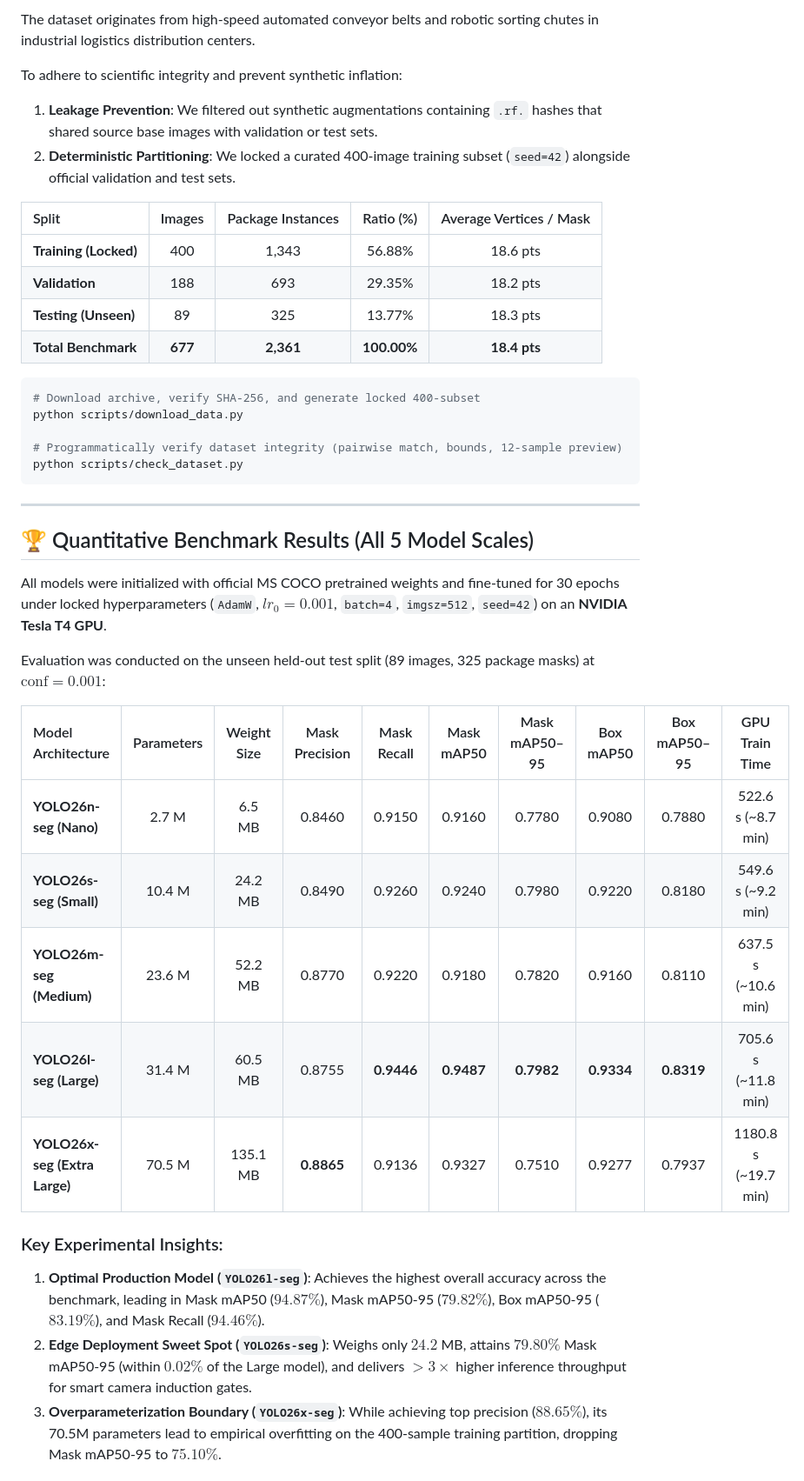
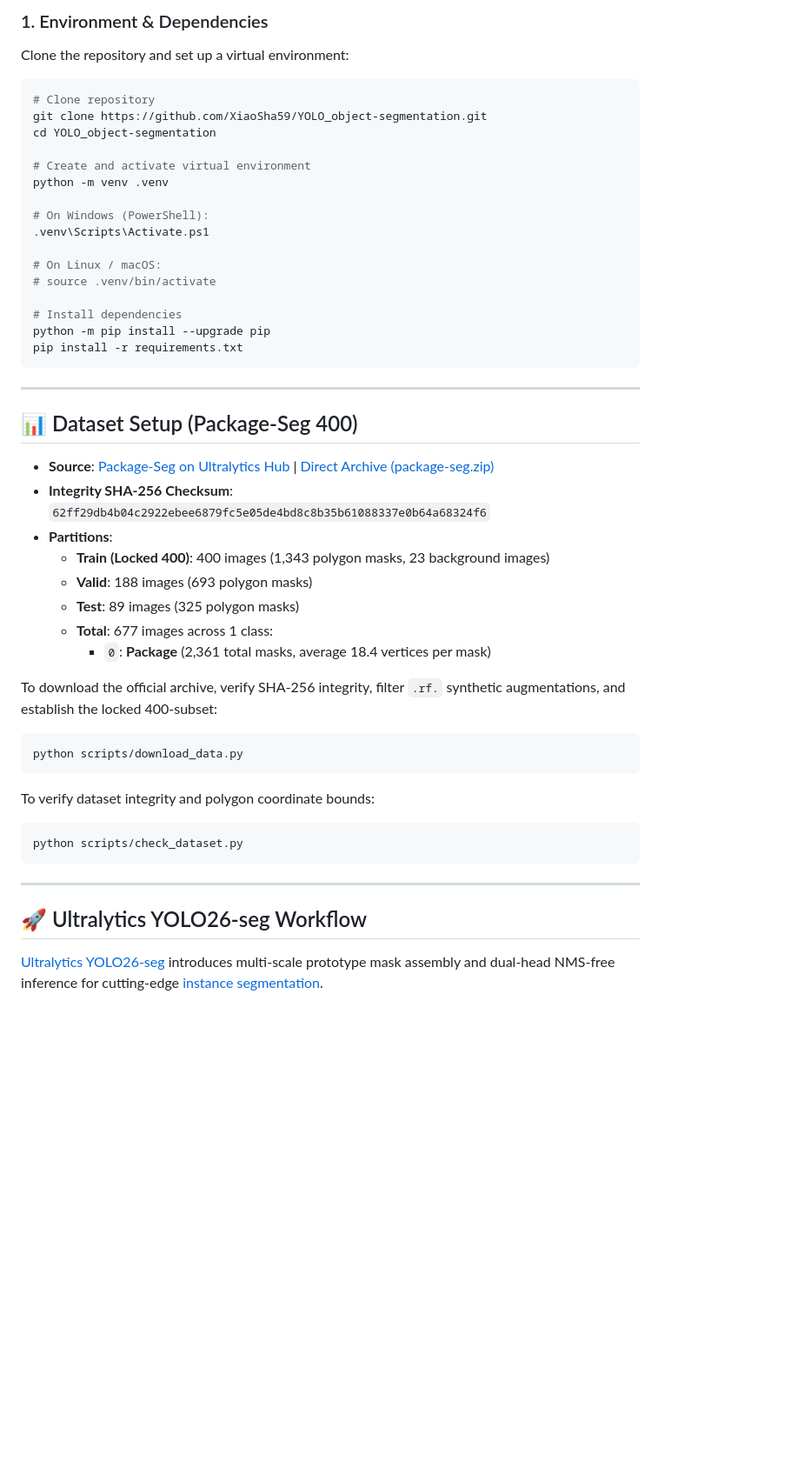
Before and after one commit to XiaoSha59/YOLO_object-segmentation, a Markdown page: README.md, the part around one of its changes. Shown at 87% size. Drawn GitHub-style; blank space fills up the shorter version.

````diff
--- a/README.md
+++ b/README.md
@@ -62,43 +52,52 @@ YOLO_object-segmentation/
 
-The dataset originates from high-speed automated conveyor belts and robotic sorting chutes in industrial logistics distribution centers.
-
-To adhere to scientific integrity and prevent synthetic inflation:
-1. **Leakage Prevention**: We filtered out synthetic augmentations containing `.rf.` hashes that shared source base images with validation or test sets.
-2. **Deterministic Partitioning**: We locked a curated 400-image training subset (`seed=42`) alongside official validation and test sets.
-
-| Split | Images | Package Instances | Ratio (%) | Average Vertices / Mask |
-|:---|:---:|:---:|:---:|:---:|
-| **Training (Locked)** | 400 | 1,343 | 56.88% | 18.6 pts |
-| **Validation** | 188 | 693 | 29.35% | 18.2 pts |
-| **Testing (Unseen)** | 89 | 325 | 13.77% | 18.3 pts |
-| **Total Benchmark** | **677** | **2,361** | **100.00%** | **18.4 pts** |
+### 1. Environment & Dependencies
+Clone the repository and set up a virtual environment:
 
 ```bash
-# Download archive, verify SHA-256, and generate locked 400-subset
+# Clone repository
+git clone https://github.com/XiaoSha59/YOLO_object-segmentation.git
+cd YOLO_object-segmentation
+
+# Create and activate virtual environment
+python -m venv .venv
+
+# On Windows (PowerShell):
+.venv\Scripts\Activate.ps1
+
+# On Linux / macOS:
+# source .venv/bin/activate
+
+# Install dependencies
+python -m pip install --upgrade pip
+pip install -r requirements.txt
+```
+
+---
+
+## 📊 Dataset Setup (Package-Seg 400)
+
+* **Source**: [Package-Seg on Ultralytics Hub](https://platform.ultralytics.com/ultralytics/datasets/package-seg) | [Direct Archive (package-seg.zip)](https://github.com/ultralytics/assets/releases/download/v0.0.0/package-seg.zip)
+* **Integrity SHA-256 Checksum**: `62ff29db4b04c2922ebee6879fc5e05de4bd8c8b35b61088337e0b64a68324f6`
+* **Partitions**:
+  * **Train (Locked 400)**: 400 images (1,343 polygon masks, 23 background images)
+  * **Valid**: 188 images (693 polygon masks)
+  * **Test**: 89 images (325 polygon masks)
+  * **Total**: 677 images across 1 class:
+    * `0`: **Package** (2,361 total masks, average 18.4 vertices per mask)
+
+To download the official archive, verify SHA-256 integrity, filter `.rf.` synthetic augmentations, and establish the locked 400-subset:
+```bash
 python scripts/download_data.py
+```
 
-# Programmatically verify dataset integrity (pairwise match, bounds, 12-sample preview)
+To verify dataset integrity and polygon coordinate bounds:
+```bash
 python scripts/check_dataset.py
 ```
 
 ---
 
-## 🏆 Quantitative Benchmark Results (All 5 Model Scales)
+## 🚀 Ultralytics YOLO26-seg Workflow
 
-All models were initialized with official MS COCO pretrained weights and fine-tuned for 30 epochs under locked hyperparameters (`AdamW`, $lr_0=0.001$, `batch=4`, `imgsz=512`, `seed=42`) on an **NVIDIA Tesla T4 GPU**.
+[Ultralytics YOLO26-seg](https://docs.ultralytics.com/models/yolo26/) introduces multi-scale prototype mask assembly and dual-head NMS-free inference for cutting-edge [instance segmentation](https://docs.ultralytics.com/tasks/segment/).
 
-Evaluation was conducted on the unseen held-out test split (89 images, 325 package masks) at $\text{conf}=0.001$:
-
-| Model Architecture | Parameters | Weight Size | Mask Precision | Mask Recall | Mask mAP50 | Mask mAP50–95 | Box mAP50 | Box mAP50–95 | GPU Train Time |
-|:---|:---:|:---:|:---:|:---:|:---:|:---:|:---:|:---:|:---:|
-| **YOLO26n-seg (Nano)** | 2.7 M | 6.5 MB | 0.8460 | 0.9150 | 0.9160 | 0.7780 | 0.9080 | 0.7880 | 522.6 s (~8.7 min) |
-| **YOLO26s-seg (Small)** | 10.4 M | 24.2 MB | 0.8490 | 0.9260 | 0.9240 | 0.7980 | 0.9220 | 0.8180 | 549.6 s (~9.2 min) |
-| **YOLO26m-seg (Medium)** | 23.6 M | 52.2 MB | 0.8770 | 0.9220 | 0.9180 | 0.7820 | 0.9160 | 0.8110 | 637.5 s (~10.6 min) |
-| **YOLO26l-seg (Large)** | 31.4 M | 60.5 MB | 0.8755 | **0.9446** | **0.9487** | **0.7982** | **0.9334** | **0.8319** | 705.6 s (~11.8 min) |
-| **YOLO26x-seg (Extra Large)** | 70.5 M | 135.1 MB | **0.8865** | 0.9136 | 0.9327 | 0.7510 | 0.9277 | 0.7937 | 1180.8 s (~19.7 min) |
-
-### Key Experimental Insights:
-1. **Optimal Production Model (`YOLO26l-seg`)**: Achieves the highest overall accuracy across the benchmark, leading in Mask mAP50 ($94.87\%$), Mask mAP50-95 ($79.82\%$), Box mAP50-95 ($83.19\%$), and Mask Recall ($94.46\%$).
-2. **Edge Deployment Sweet Spot (`YOLO26s-seg`)**: Weighs only $24.2$ MB, attains $79.80\%$ Mask mAP50-95 (within $0.02\%$ of the Large model), and delivers $>3\times$ higher inference throughput for smart camera induction gates.
-3. **Overparameterization Boundary (`YOLO26x-seg`)**: While achieving top precision ($88.65\%$), its 70.5M parameters lead to empirical overfitting on the 400-sample training partition, dropping Mask mAP50-95 to $75.10\%$.
-
````
Also changed, not shown: other parts of README.md (+93 -119 lines).
